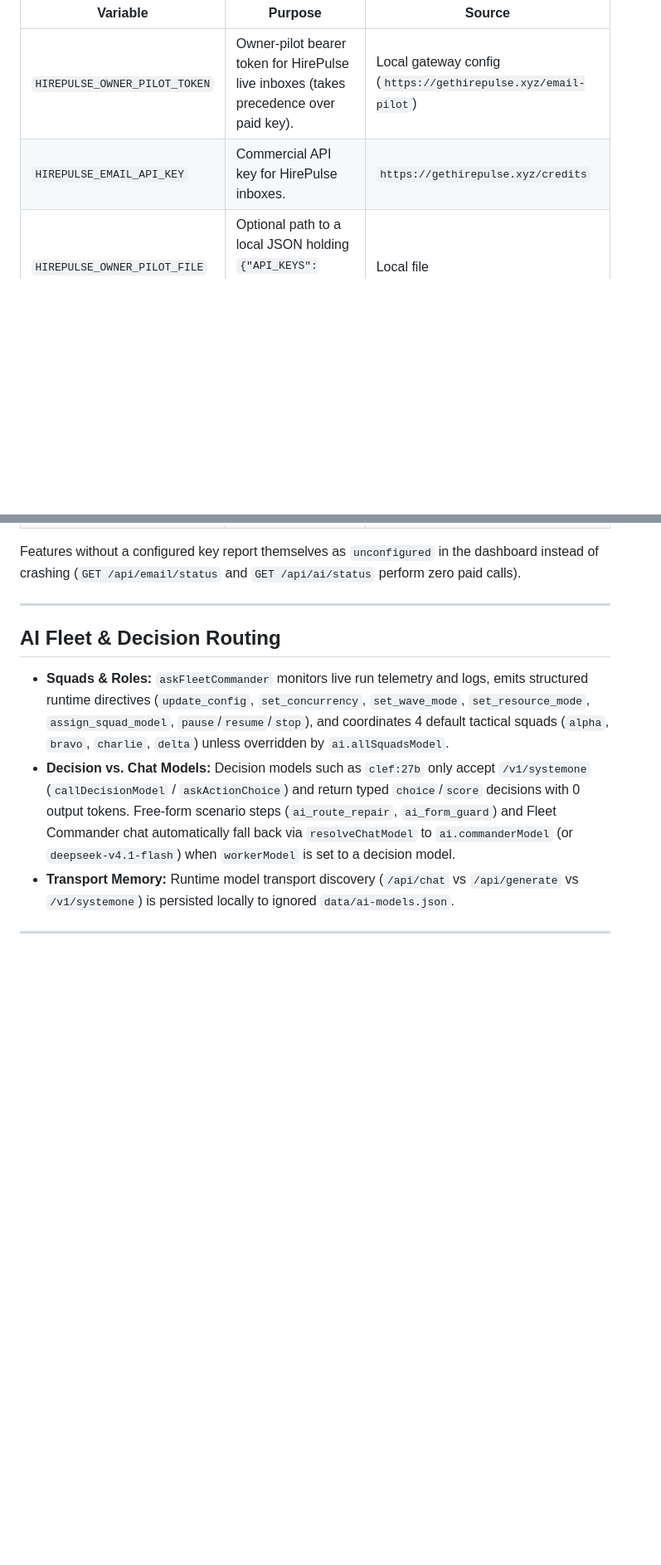
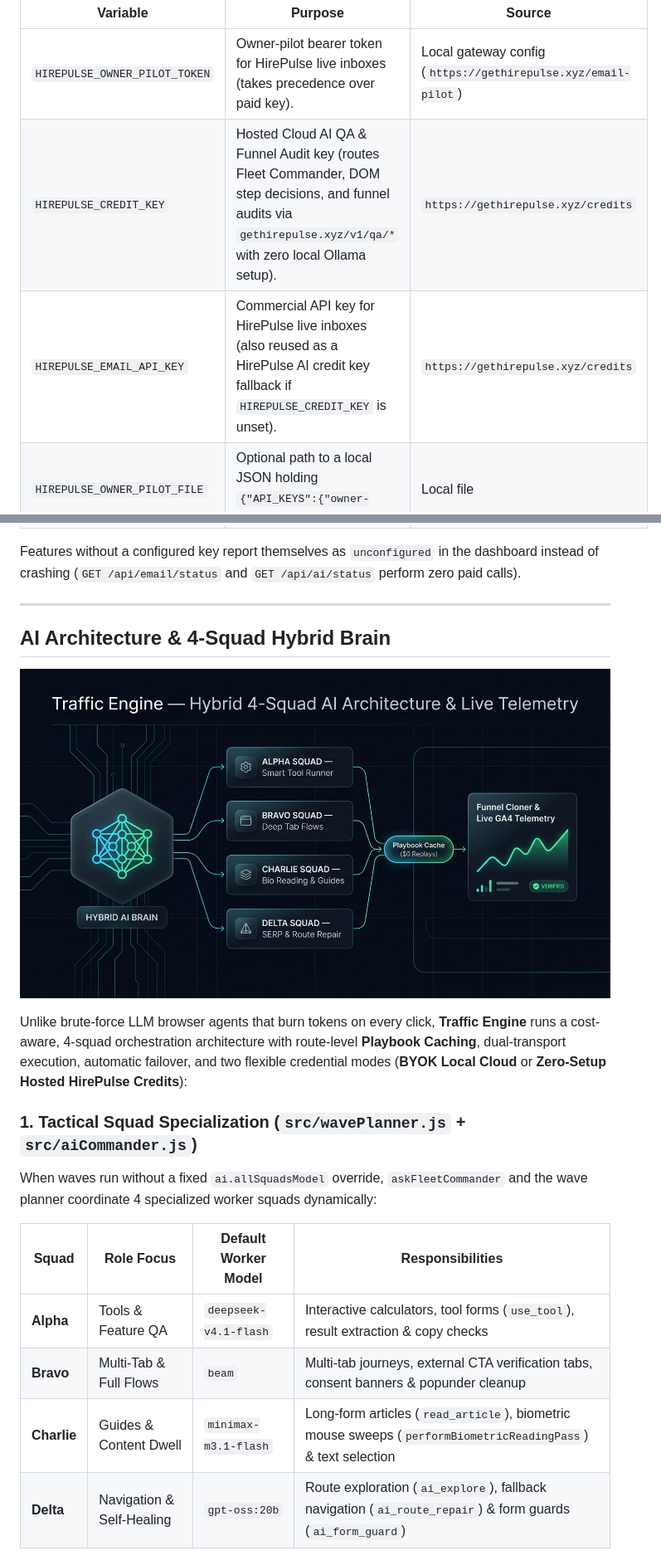
Before and after one commit to edtool79-collab/ai-organic-traffic-engine, a Markdown page: README.md, 2 parts joined by grey strips. Shown at 83% size. Rendered like a GitHub page; pictures changed too: docs/img/ai-architecture.jpg (added); blank space fills up the shorter version.

Commit message:
feat(open-core): add HirePulse AI gateway integration, AI architecture visual, and live GA4 demo GIF

```diff
--- a/README.md
+++ b/README.md
@@ -125,7 +133,8 @@ Sensitive files (`config.json`, `.env.local`, `proxies.txt`, `proxies-fallback.t
 | Variable | Purpose | Source |
 | --- | --- | --- |
 | `HIREPULSE_OWNER_PILOT_TOKEN` | Owner-pilot bearer token for HirePulse live inboxes (takes precedence over paid key). | Local gateway config (`https://gethirepulse.xyz/email-pilot`) |
-| `HIREPULSE_EMAIL_API_KEY` | Commercial API key for HirePulse inboxes. | `https://gethirepulse.xyz/credits` |
+| `HIREPULSE_CREDIT_KEY` | Hosted Cloud AI QA &amp; Funnel Audit key (routes Fleet Commander, DOM step decisions, and funnel audits via `gethirepulse.xyz/v1/qa/*` with zero local Ollama setup). | `https://gethirepulse.xyz/credits` |
+| `HIREPULSE_EMAIL_API_KEY` | Commercial API key for HirePulse live inboxes (also reused as a HirePulse AI credit key fallback if `HIREPULSE_CREDIT_KEY` is unset). | `https://gethirepulse.xyz/credits` |
 | `HIREPULSE_OWNER_PILOT_FILE` | Optional path to a local JSON holding `{"API_KEYS":{"owner-pilot":"..."}}`. | Local file |
 | `OLLAMA_API_KEY` | Ollama Cloud API key (or stored locally outside repo). | Ollama Cloud |
 | `ULLM_API_KEY` | UncensoredLLM API key for primary or 429-failover routing. | UncensoredLLM |
@@ -135,8 +144,22 @@ Features without a configured key report themselves as `unconfigured` in the das
 
 ---
 
-## AI Fleet & Decision Routing
+## AI Architecture &amp; 4-Squad Hybrid Brain
 
-* **Squads & Roles:** `askFleetCommander` monitors live run telemetry and logs, emits structured runtime directives (`update_config`, `set_concurrency`, `set_wave_mode`, `set_resource_mode`, `assign_squad_model`, `pause`/`resume`/`stop`), and coordinates 4 default tactical squads (`alpha`, `bravo`, `charlie`, `delta`) unless overridden by `ai.allSquadsModel`.
-* **Decision vs. Chat Models:** Decision models such as `clef:27b` only accept `/v1/systemone` (`callDecisionModel` / `askActionChoice`) and return typed `choice`/`score` decisions with 0 output tokens. Free-form scenario steps (`ai_route_repair`, `ai_form_guard`) and Fleet Commander chat automatically fall back via `resolveChatModel` to `ai.commanderModel` (or `deepseek-v4.1-flash`) when `workerModel` is set to a decision model.
-* **Transport Memory:** Runtime model transport discovery (`/api/chat` vs `/api/generate` vs `/v1/systemone`) is persisted locally to ignored `data/ai-models.json`.
+<p align="center">
+  <img src="docs/img/ai-architecture.jpg" alt="4-Squad AI Hybrid Brain, Playbook Cache & Hosted Credit Gateway Architecture" width="100%" />
+</p>
+
+Unlike brute-force LLM browser agents that burn tokens on every click, **Traffic Engine** runs a cost-aware, 4-squad orchestration architecture with route-level **Playbook Caching**, dual-transport execution, automatic failover, and two flexible credential modes (**BYOK Local Cloud** or **Zero-Setup Hosted HirePulse Credits**):
+
+### 1. Tactical Squad Specialization (`src/wavePlanner.js` + `src/aiCommander.js`)
+
+When waves run without a fixed `ai.allSquadsModel` override, `askFleetCommander` and the wave planner coordinate 4 specialized worker squads dynamically:
+
+| Squad | Role Focus | Default Worker Model | Responsibilities |
+| --- | --- | --- | --- |
+| **Alpha** | Tools &amp; Feature QA | `deepseek-v4.1-flash` | Interactive calculators, tool forms (`use_tool`), result extraction &amp; copy checks |
+| **Bravo** | Multi-Tab &amp; Full Flows | `beam` | Multi-tab journeys, external CTA verification tabs, consent banners &amp; popunder cleanup |
+| **Charlie** | Guides &amp; Content Dwell | `minimax-m3.1-flash` | Long-form articles (`read_article`), biometric mouse sweeps (`performBiometricReadingPass`) &amp; text selection |
+| **Delta** | Navigation &amp; Self-Healing | `gpt-oss:20b` | Route exploration (`ai_explore`), fallback navigation (`ai_route_repair`) &amp; form guards (`ai_form_guard`) |
+
```
Also changed, not shown: other parts of README.md (+25 -1 lines), 6 other files.
